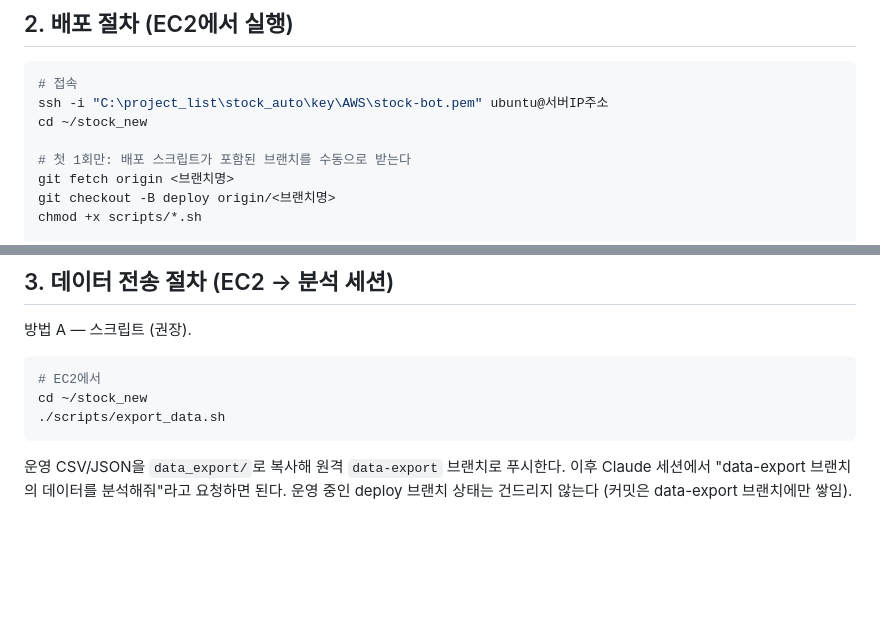
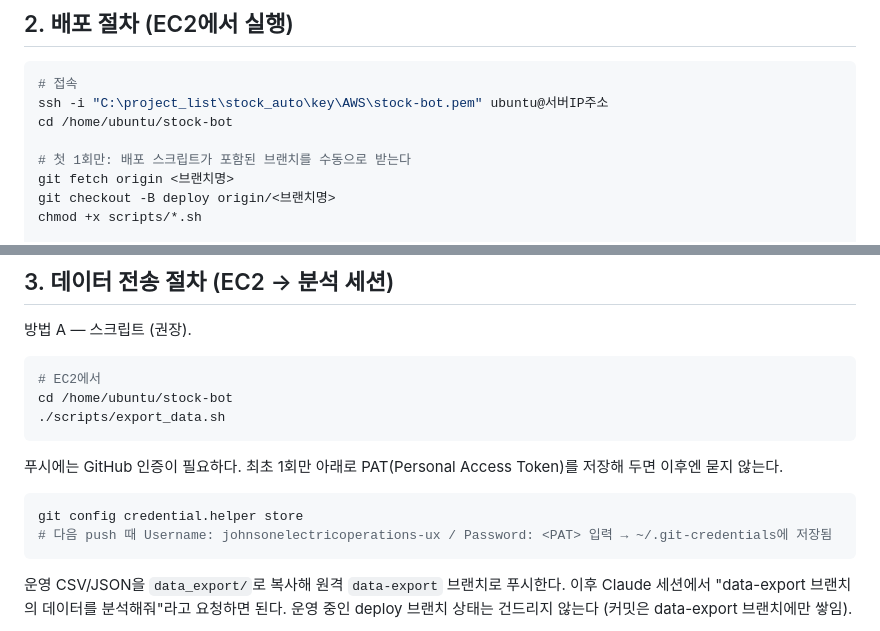
Before and after one commit to johnsonelectricoperations-ux/stock_new, a Markdown page: OPERATION.md, 2 parts joined by grey strips. GitHub-like rendering; blank space fills up the shorter version.

Commit message:
OPERATION.md: 실제 서버 경로(/home/ubuntu/stock-bot) 및 GitHub PAT 인증 절차 반영
https://claude.ai/code/session_01R2Xy8kboET7tV1u5X4u9Ti

````diff
--- a/OPERATION.md
+++ b/OPERATION.md
@@ -22,7 +22,7 @@ Claude 세션 쪽 규칙.
 ```bash
 # 접속
 ssh -i "C:\project_list\stock_auto\key\AWS\stock-bot.pem" ubuntu@서버IP주소
-cd ~/stock_new
+cd /home/ubuntu/stock-bot
 
 # 첫 1회만: 배포 스크립트가 포함된 브랜치를 수동으로 받는다
 git fetch origin <브랜치명>
@@ -45,8 +45,15 @@ deploy.sh가 하는 일. 지정 브랜치 fetch → `deploy` 브랜치로 강제
 
 ```bash
 # EC2에서
-cd ~/stock_new
+cd /home/ubuntu/stock-bot
 ./scripts/export_data.sh
+```
+
+푸시에는 GitHub 인증이 필요하다. 최초 1회만 아래로 PAT(Personal Access Token)를 저장해 두면 이후엔 묻지 않는다.
+
+```bash
+git config credential.helper store
+# 다음 push 때 Username: johnsonelectricoperations-ux / Password: <PAT> 입력 → ~/.git-credentials에 저장됨
 ```
 
 운영 CSV/JSON을 `data_export/`로 복사해 원격 `data-export` 브랜치로 푸시한다.
````
